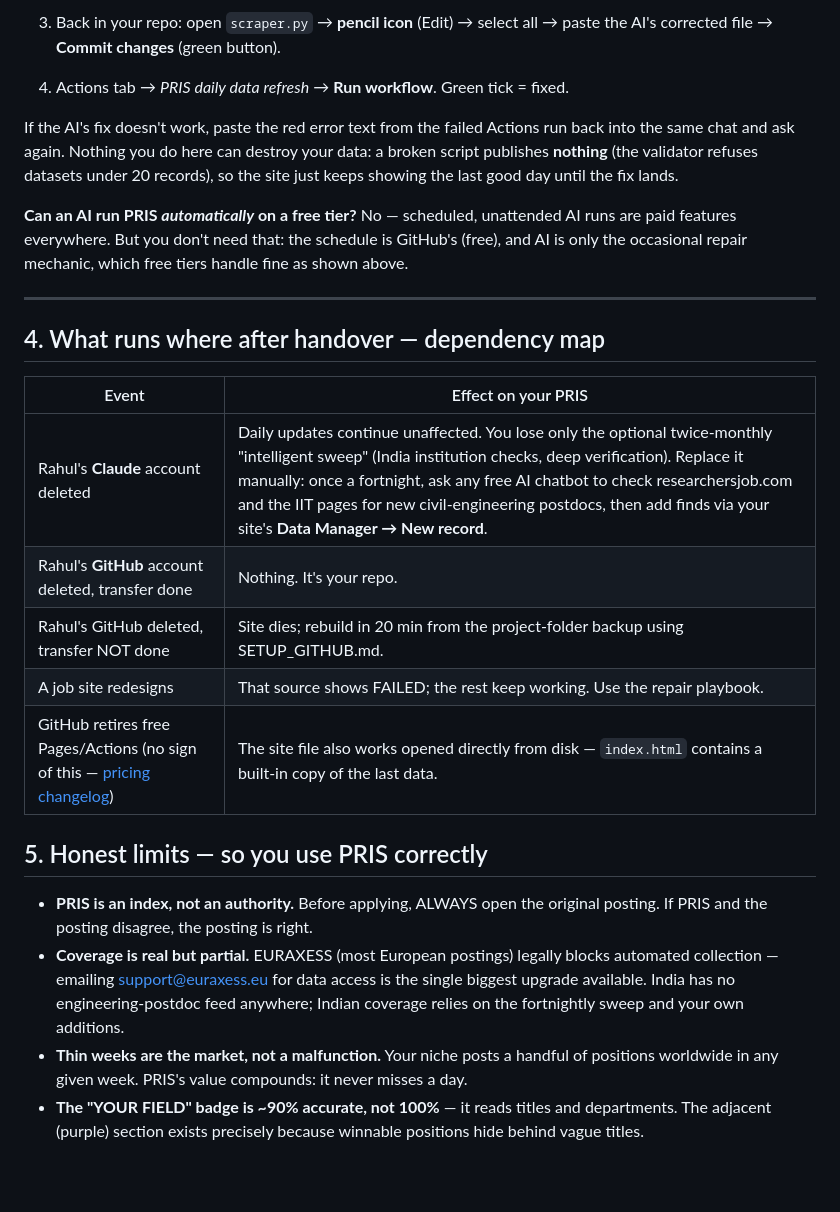
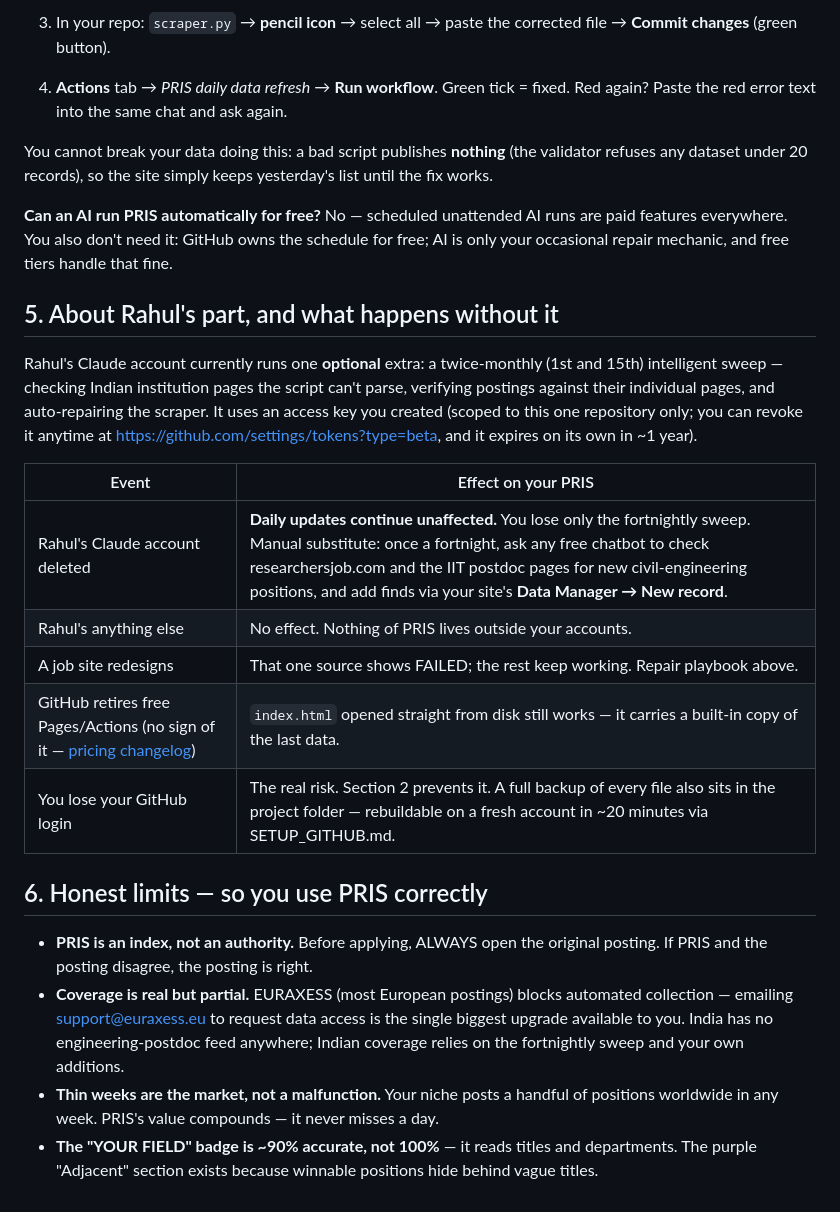
Before and after one commit to Guru-Jay-Prakash/pris, a Markdown page: HANDOVER_FOR_JAY.md, the part around one of its changes. Drawn GitHub-style; blank space fills up the shorter version.

Commit message:
Correct owner's guide: the repo already belongs to Jay's account — no transfer needed; guide now covers account protection, repair playbook, dependency map

```diff
--- a/HANDOVER_FOR_JAY.md
+++ b/HANDOVER_FOR_JAY.md
@@ -89,39 +78,42 @@ The repair is a single-file edit — small enough for any of them.
 
-3. Back in your repo: open `scraper.py` → **pencil icon** (Edit) → select all → paste the
-   AI's corrected file → **Commit changes** (green button).
-4. Actions tab → *PRIS daily data refresh* → **Run workflow**. Green tick = fixed.
+3. In your repo: `scraper.py` → **pencil icon** → select all → paste the corrected file →
+   **Commit changes** (green button).
+4. **Actions** tab → *PRIS daily data refresh* → **Run workflow**. Green tick = fixed.
+   Red again? Paste the red error text into the same chat and ask again.
 
-If the AI's fix doesn't work, paste the red error text from the failed Actions run back into
-the same chat and ask again. Nothing you do here can destroy your data: a broken script
-publishes **nothing** (the validator refuses datasets under 20 records), so the site just
-keeps showing the last good day until the fix lands.
+You cannot break your data doing this: a bad script publishes **nothing** (the validator
+refuses any dataset under 20 records), so the site simply keeps yesterday's list until the
+fix works.
 
-**Can an AI run PRIS *automatically* on a free tier?** No — scheduled, unattended AI runs
-are paid features everywhere. But you don't need that: the schedule is GitHub's (free), and
-AI is only the occasional repair mechanic, which free tiers handle fine as shown above.
+**Can an AI run PRIS automatically for free?** No — scheduled unattended AI runs are paid
+features everywhere. You also don't need it: GitHub owns the schedule for free; AI is only
+your occasional repair mechanic, and free tiers handle that fine.
 
----
+## 5. About Rahul's part, and what happens without it
 
-## 4. What runs where after handover — dependency map
+Rahul's Claude account currently runs one **optional** extra: a twice-monthly (1st and 15th)
+intelligent sweep — checking Indian institution pages the script can't parse, verifying
+postings against their individual pages, and auto-repairing the scraper. It uses an access
+key you created (scoped to this one repository only; you can revoke it anytime at
+https://github.com/settings/tokens?type=beta, and it expires on its own in ~1 year).
 
 | Event | Effect on your PRIS |
 |---|---|
-| Rahul's **Claude** account deleted | Daily updates continue unaffected. You lose only the optional twice-monthly "intelligent sweep" (India institution checks, deep verification). Replace it manually: once a fortnight, ask any free AI chatbot to check researchersjob.com and the IIT pages for new civil-engineering postdocs, then add finds via your site's **Data Manager → New record**. |
-| Rahul's **GitHub** account deleted, transfer done | Nothing. It's your repo. |
-| Rahul's GitHub deleted, transfer NOT done | Site dies; rebuild in 20 min from the project-folder backup using SETUP_GITHUB.md. |
-| A job site redesigns | That source shows FAILED; the rest keep working. Use the repair playbook. |
-| GitHub retires free Pages/Actions (no sign of this — [pricing changelog](https://github.blog/changelog/2025-12-16-coming-soon-simpler-pricing-and-a-better-experience-for-github-actions/)) | The site file also works opened directly from disk — `index.html` contains a built-in copy of the last data. |
+| Rahul's Claude account deleted | **Daily updates continue unaffected.** You lose only the fortnightly sweep. Manual substitute: once a fortnight, ask any free chatbot to check researchersjob.com and the IIT postdoc pages for new civil-engineering positions, and add finds via your site's **Data Manager → New record**. |
+| Rahul's anything else | No effect. Nothing of PRIS lives outside your accounts. |
+| A job site redesigns | That one source shows FAILED; the rest keep working. Repair playbook above. |
+| GitHub retires free Pages/Actions (no sign of it — [pricing changelog](https://github.blog/changelog/2025-12-16-coming-soon-simpler-pricing-and-a-better-experience-for-github-actions/)) | `index.html` opened straight from disk still works — it carries a built-in copy of the last data. |
+| You lose your GitHub login | The real risk. Section 2 prevents it. A full backup of every file also sits in the project folder — rebuildable on a fresh account in ~20 minutes via SETUP_GITHUB.md. |
 
-## 5. Honest limits — so you use PRIS correctly
+## 6. Honest limits — so you use PRIS correctly
 
 - **PRIS is an index, not an authority.** Before applying, ALWAYS open the original posting.
   If PRIS and the posting disagree, the posting is right.
-- **Coverage is real but partial.** EURAXESS (most European postings) legally blocks
-  automated collection — emailing support@euraxess.eu for data access is the single biggest
-  upgrade available. India has no engineering-postdoc feed anywhere; Indian coverage relies
-  on the fortnightly sweep and your own additions.
+- **Coverage is real but partial.** EURAXESS (most European postings) blocks automated
+  collection — emailing support@euraxess.eu to request data access is the single biggest
+  upgrade available to you. India has no engineering-postdoc feed anywhere; Indian coverage
+  relies on the fortnightly sweep and your own additions.
 - **Thin weeks are the market, not a malfunction.** Your niche posts a handful of positions
-  worldwide in any given week. PRIS's value compounds: it never misses a day.
+  worldwide in any week. PRIS's value compounds — it never misses a day.
 - **The "YOUR FIELD" badge is ~90% accurate, not 100%** — it reads titles and departments.
-  The adjacent (purple) section exists precisely because winnable positions hide behind
-  vague titles.
+  The purple "Adjacent" section exists because winnable positions hide behind vague titles.
```
Also changed, not shown: other parts of HANDOVER_FOR_JAY.md (+49 -60 lines).
